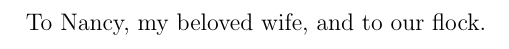
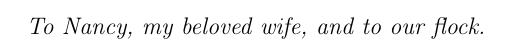
Before and after one commit to aocalderon/thesis, a LaTeX thesis (thesis.tex, which reads dedication.tex): part of page 5 of 107 before the commit and part of page 5 of 108 after it, cut so that both start at the same text. Compiled offline with pdfLaTeX; a LaTeX package or settings file that is missing is left out.

```diff
--- a/dedication.tex
+++ b/dedication.tex
@@ -2,7 +2,7 @@
 \null\vfil
 {\large
 \begin{center}
-To Nancy, my beloved wife, and to our flock.
+\textit{To Nancy, my beloved wife, and to our flock.}
 \end{center}}
 \vfil\null
 \end{dedication}
--- a/thesis.tex
+++ b/thesis.tex
@@ -37,6 +37,7 @@
 \usepackage{algpseudocode}%
 \usepackage{listings}%
 \usepackage[toc,page]{appendix}
+\usepackage[all]{nowidow}
 %\usepackage{refcheck}
 
 %% For algorithms...
```
Also changed, not shown: thesis.pdf, 2 other files.
